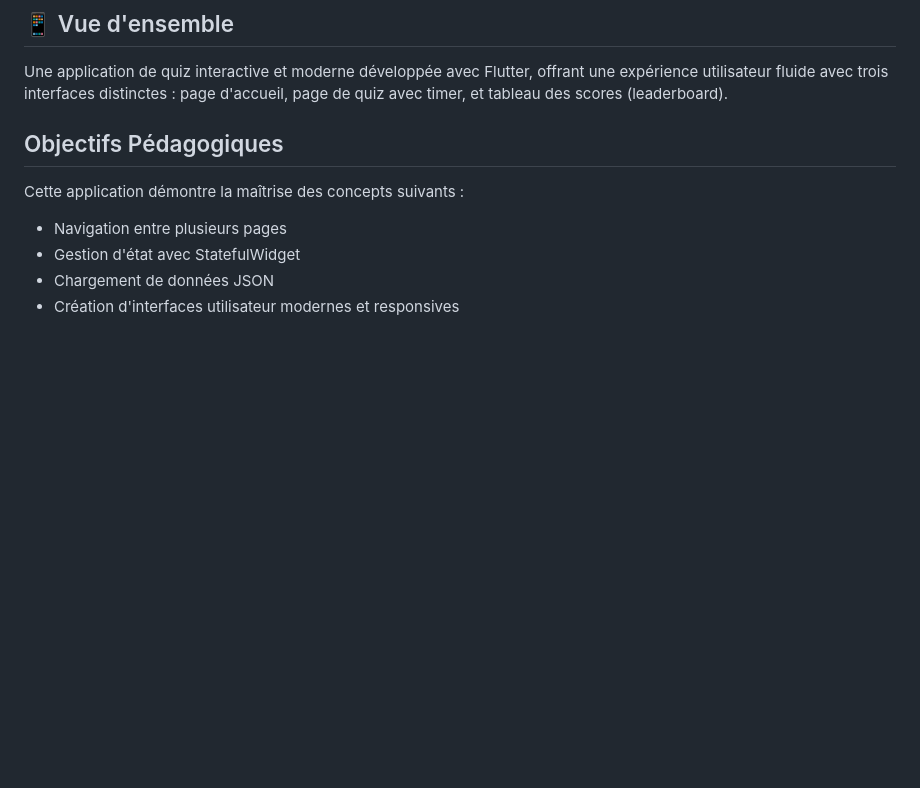
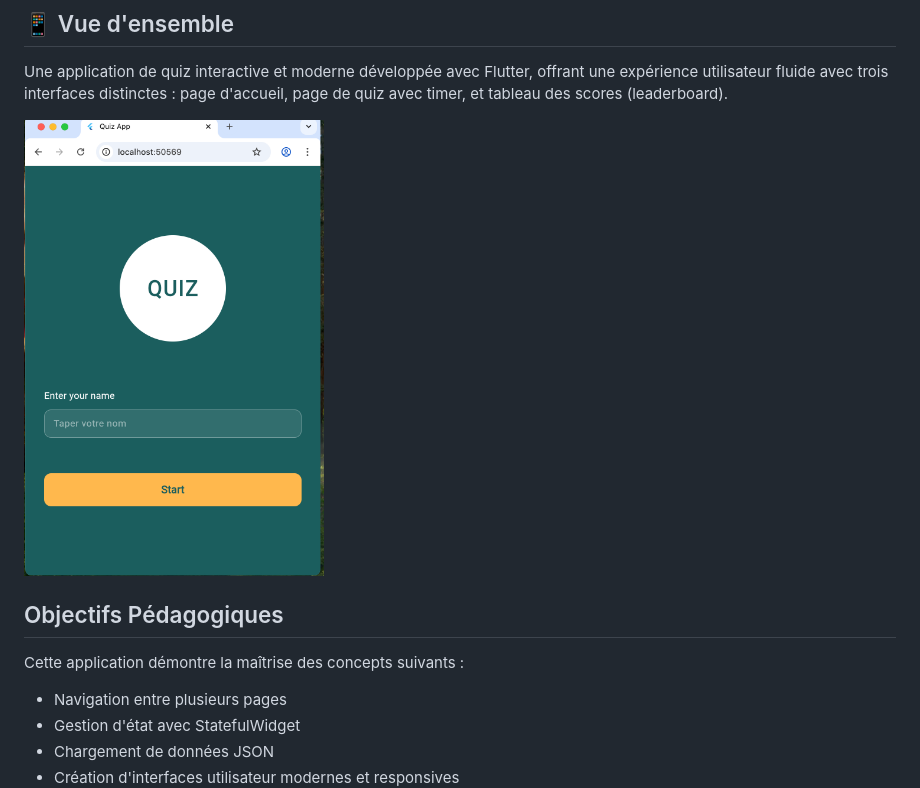
Before and after one commit to FamaCoundoul/hai912i_tp1_quizz, a Markdown page: README.md, the part around the change. GitHub-like rendering; pictures changed too: rendu.png; blank space fills up the shorter version.

```diff
--- a/README.md
+++ b/README.md
@@ -3,6 +3,8 @@
 ## 📱 Vue d'ensemble
 
 Une application de quiz interactive et moderne développée avec Flutter, offrant une expérience utilisateur fluide avec trois interfaces distinctes : page d'accueil, page de quiz avec timer, et tableau des scores (leaderboard).
+
+<img src="./rendu.png" alt="Aperçu de l'application" width="300"/>
 
 ##  Objectifs Pédagogiques
 
```
Also changed, not shown: 1 other file.
